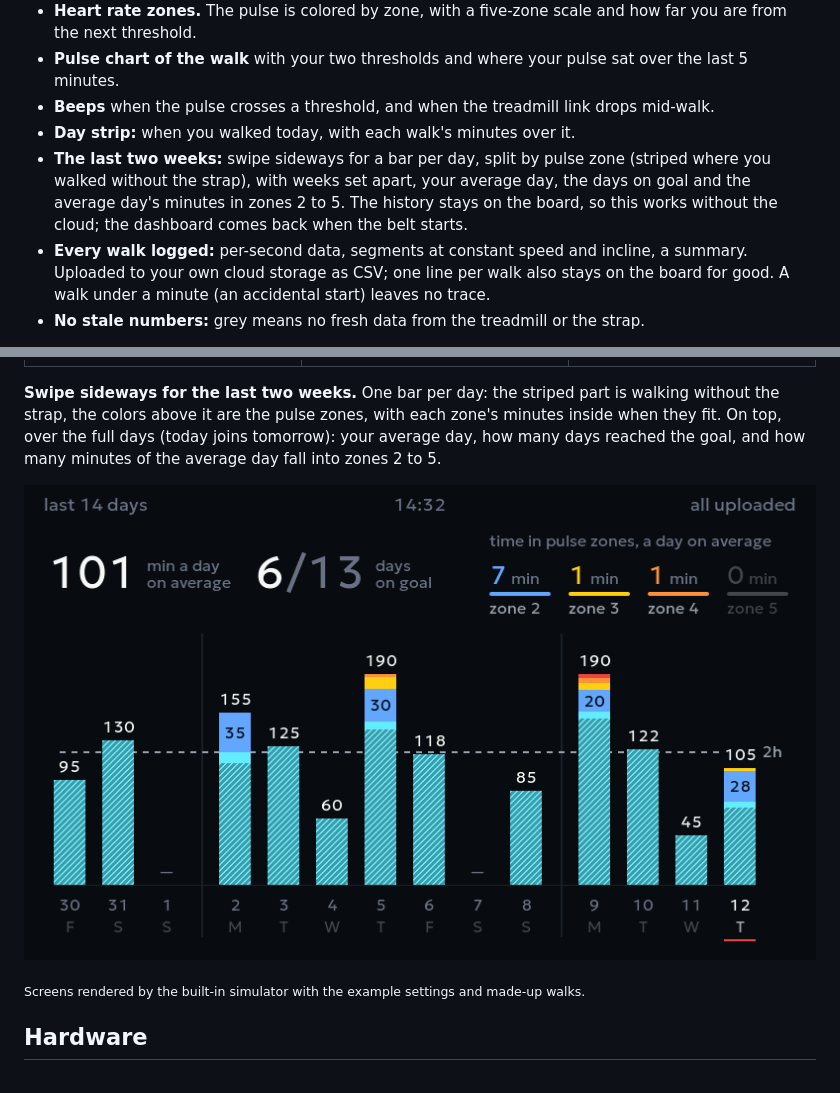
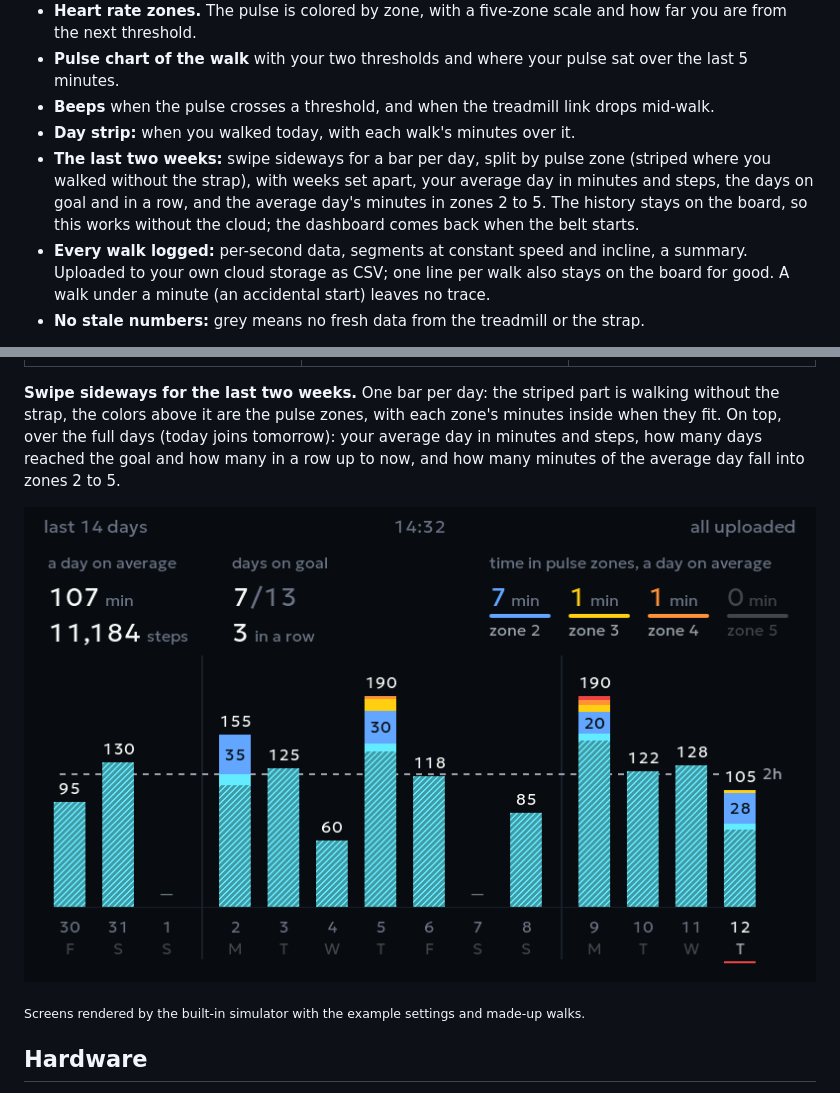
Before and after one commit to dmial/treadpulse, a Markdown page: README.md, 2 parts joined by grey strips. Rendered like a GitHub page; pictures changed too: docs/images/two-weeks.png.

```diff
--- a/README.md
+++ b/README.md
@@ -16,7 +16,7 @@ A big, glanceable second screen for your treadmill: walking time, a daily goal r
 - **Pulse chart of the walk** with your two thresholds and where your pulse sat over the last 5 minutes.
 - **Beeps** when the pulse crosses a threshold, and when the treadmill link drops mid-walk.
 - **Day strip:** when you walked today, with each walk's minutes over it.
-- **The last two weeks:** swipe sideways for a bar per day, split by pulse zone (striped where you walked without the strap), with weeks set apart, your average day, the days on goal and the average day's minutes in zones 2 to 5. The history stays on the board, so this works without the cloud; the dashboard comes back when the belt starts.
+- **The last two weeks:** swipe sideways for a bar per day, split by pulse zone (striped where you walked without the strap), with weeks set apart, your average day in minutes and steps, the days on goal and in a row, and the average day's minutes in zones 2 to 5. The history stays on the board, so this works without the cloud; the dashboard comes back when the belt starts.
 - **Every walk logged:** per-second data, segments at constant speed and incline, a summary. Uploaded to your own cloud storage as CSV; one line per walk also stays on the board for good. A walk under a minute (an accidental start) leaves no trace.
 - **No stale numbers:** grey means no fresh data from the treadmill or the strap.
 
@@ -24,7 +24,7 @@ A big, glanceable second screen for your treadmill: walking time, a daily goal r
 |---|---|---|
 | ![Pulse above the interval threshold](docs/images/interval.png) | ![Daily goal met: second lap, today's total as 2h 31m](docs/images/goal-met.png) | ![After the walk, two walks waiting for upload](docs/images/after-walk.png) |
 
-**Swipe sideways for the last two weeks.** One bar per day: the striped part is walking without the strap, the colors above it are the pulse zones, with each zone's minutes inside when they fit. On top, over the full days (today joins tomorrow): your average day, how many days reached the goal, and how many minutes of the average day fall into zones 2 to 5.
+**Swipe sideways for the last two weeks.** One bar per day: the striped part is walking without the strap, the colors above it are the pulse zones, with each zone's minutes inside when they fit. On top, over the full days (today joins tomorrow): your average day in minutes and steps, how many days reached the goal and how many in a row up to now, and how many minutes of the average day fall into zones 2 to 5.
 
 ![The last two weeks: a bar per day split by pulse zone, the average day and the days on goal](docs/images/two-weeks.png)
 
```
Also changed, not shown: docs/how-it-works.md (+2 -2 lines), 12 other files.
